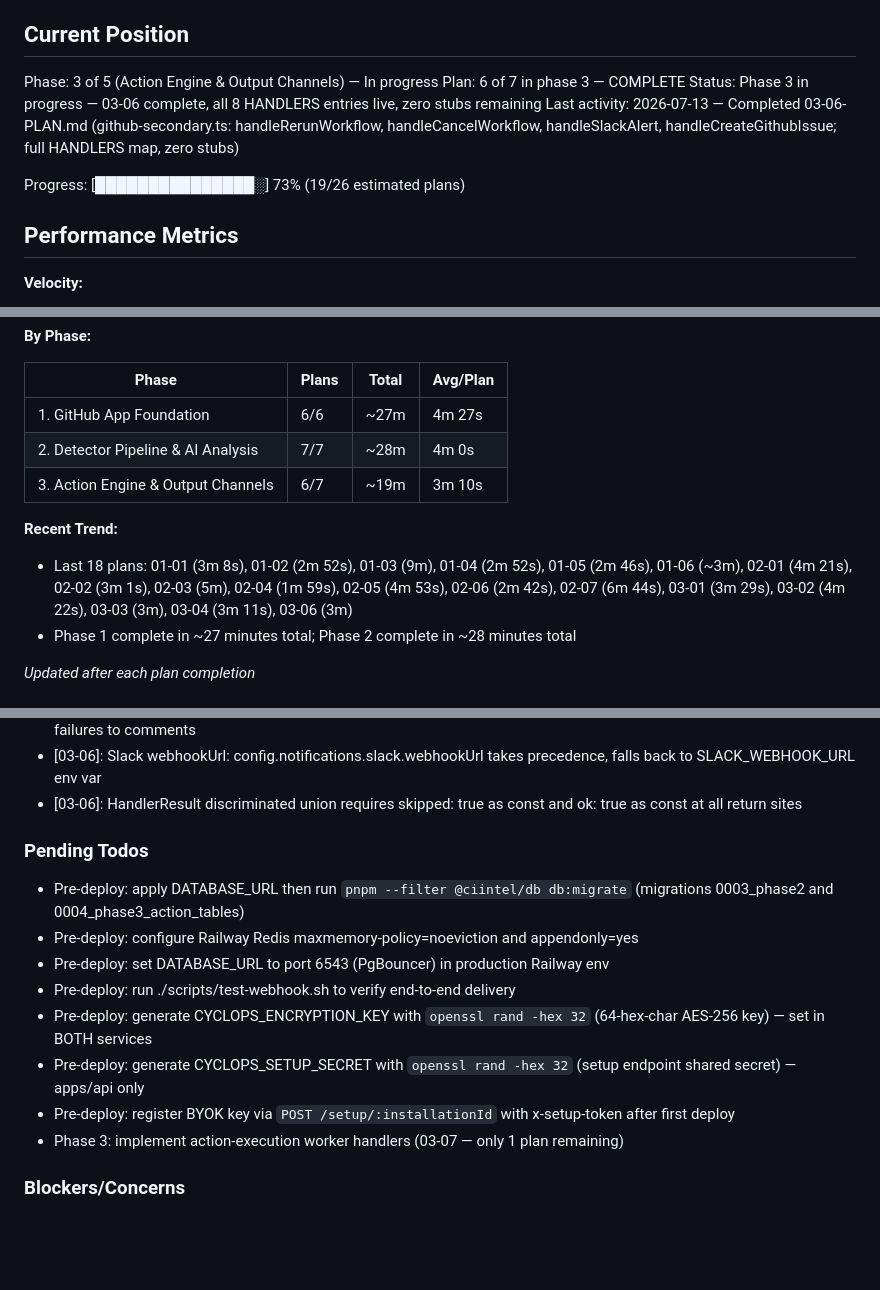
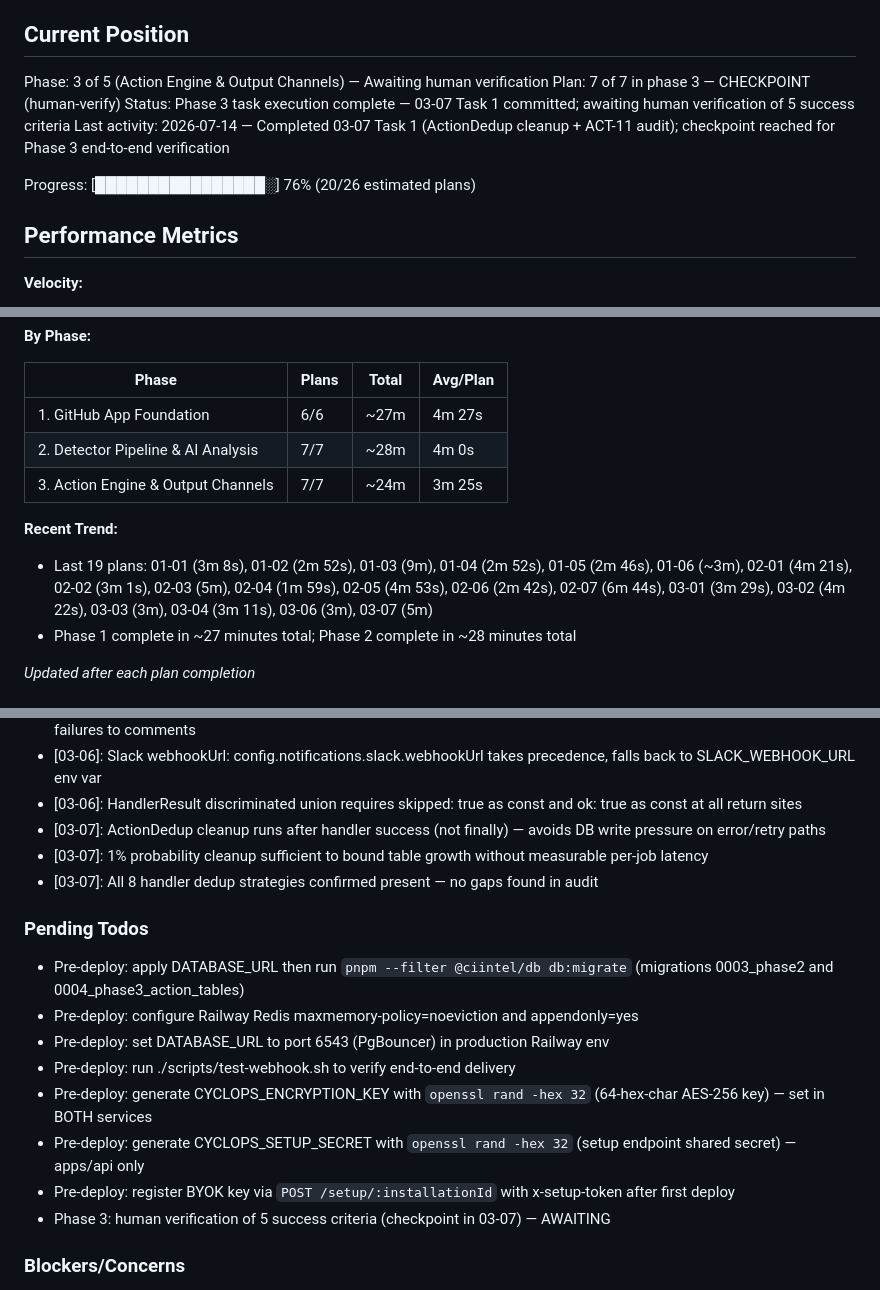
Before and after one commit to tarshadesouza/cyclops, a Markdown page: .planning/STATE.md, 3 parts joined by grey strips. GitHub-like rendering; blank space fills up the shorter version.

Commit message:
docs(03-07): complete ActionDedup cleanup plan — checkpoint reached
Tasks completed: 1/1 auto (checkpoint pending)
- Task 1: Add probabilistic ActionDedup cleanup + audit dedup coverage

SUMMARY: .planning/phases/03-action-engine-output-channels/03-07-SUMMARY.md

```diff
--- a/.planning/STATE.md
+++ b/.planning/STATE.md
@@ -9,12 +9,12 @@ See: .planning/PROJECT.md (updated 2026-07-13)
 
 ## Current Position
 
-Phase: 3 of 5 (Action Engine & Output Channels) — In progress
-Plan: 6 of 7 in phase 3 — COMPLETE
-Status: Phase 3 in progress — 03-06 complete, all 8 HANDLERS entries live, zero stubs remaining
-Last activity: 2026-07-13 — Completed 03-06-PLAN.md (github-secondary.ts: handleRerunWorkflow, handleCancelWorkflow, handleSlackAlert, handleCreateGithubIssue; full HANDLERS map, zero stubs)
+Phase: 3 of 5 (Action Engine & Output Channels) — Awaiting human verification
+Plan: 7 of 7 in phase 3 — CHECKPOINT (human-verify)
+Status: Phase 3 task execution complete — 03-07 Task 1 committed; awaiting human verification of 5 success criteria
+Last activity: 2026-07-14 — Completed 03-07 Task 1 (ActionDedup cleanup + ACT-11 audit); checkpoint reached for Phase 3 end-to-end verification
 
-Progress: [███████████████░] 73% (19/26 estimated plans)
+Progress: [████████████████░] 76% (20/26 estimated plans)
 
 ## Performance Metrics
 
@@ -29,10 +29,10 @@ Progress: [███████████████░] 73% (19/26 estimate
 |-------|-------|-------|----------|
 | 1. GitHub App Foundation | 6/6 | ~27m | 4m 27s |
 | 2. Detector Pipeline & AI Analysis | 7/7 | ~28m | 4m 0s |
-| 3. Action Engine & Output Channels | 6/7 | ~19m | 3m 10s |
+| 3. Action Engine & Output Channels | 7/7 | ~24m | 3m 25s |
 
 **Recent Trend:**
-- Last 18 plans: 01-01 (3m 8s), 01-02 (2m 52s), 01-03 (9m), 01-04 (2m 52s), 01-05 (2m 46s), 01-06 (~3m), 02-01 (4m 21s), 02-02 (3m 1s), 02-03 (5m), 02-04 (1m 59s), 02-05 (4m 53s), 02-06 (2m 42s), 02-07 (6m 44s), 03-01 (3m 29s), 03-02 (4m 22s), 03-03 (3m), 03-04 (3m 11s), 03-06 (3m)
+- Last 19 plans: 01-01 (3m 8s), 01-02 (2m 52s), 01-03 (9m), 01-04 (2m 52s), 01-05 (2m 46s), 01-06 (~3m), 02-01 (4m 21s), 02-02 (3m 1s), 02-03 (5m), 02-04 (1m 59s), 02-05 (4m 53s), 02-06 (2m 42s), 02-07 (6m 44s), 03-01 (3m 29s), 03-02 (4m 22s), 03-03 (3m), 03-04 (3m 11s), 03-06 (3m), 03-07 (5m)
 - Phase 1 complete in ~27 minutes total; Phase 2 complete in ~28 minutes total
 
 *Updated after each plan completion*
@@ -120,6 +120,9 @@ Recent decisions affecting current work:
 - [03-06]: TrackedIssue used for GitHub Issue dedup (not ActionDedup) — githubIssueNumber stored to route repeat failures to comments
 - [03-06]: Slack webhookUrl: config.notifications.slack.webhookUrl takes precedence, falls back to SLACK_WEBHOOK_URL env var
 - [03-06]: HandlerResult discriminated union requires skipped: true as const and ok: true as const at all return sites
+- [03-07]: ActionDedup cleanup runs after handler success (not finally) — avoids DB write pressure on error/retry paths
+- [03-07]: 1% probability cleanup sufficient to bound table growth without measurable per-job latency
+- [03-07]: All 8 handler dedup strategies confirmed present — no gaps found in audit
 
 ### Pending Todos
 
@@ -130,7 +133,7 @@ Recent decisions affecting current work:
 - Pre-deploy: generate CYCLOPS_ENCRYPTION_KEY with `openssl rand -hex 32` (64-hex-char AES-256 key) — set in BOTH services
 - Pre-deploy: generate CYCLOPS_SETUP_SECRET with `openssl rand -hex 32` (setup endpoint shared secret) — apps/api only
 - Pre-deploy: register BYOK key via `POST /setup/:installationId` with x-setup-token after first deploy
-- Phase 3: implement action-execution worker handlers (03-07 — only 1 plan remaining)
+- Phase 3: human verification of 5 success criteria (checkpoint in 03-07) — AWAITING
 
 ### Blockers/Concerns
 
```
Also changed, not shown: other parts of .planning/STATE.md (+2 -2 lines), 1 other file.
